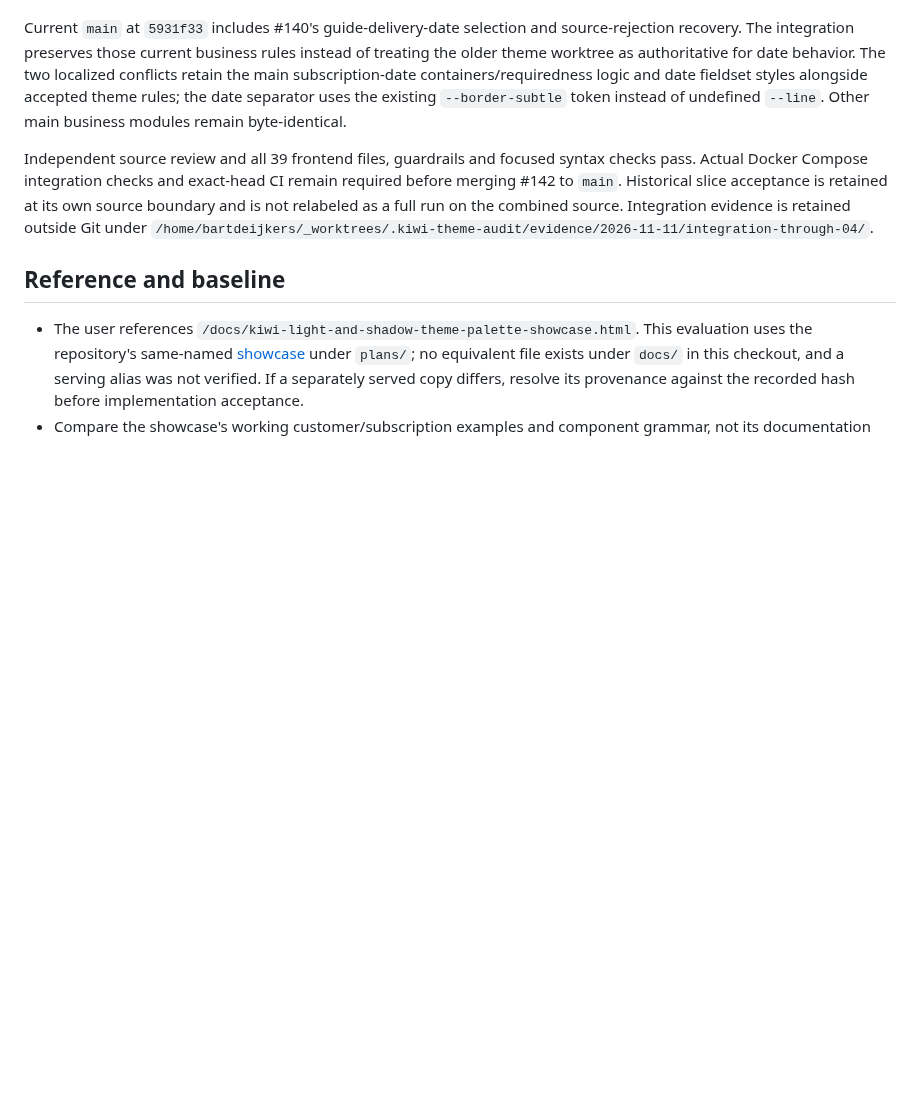
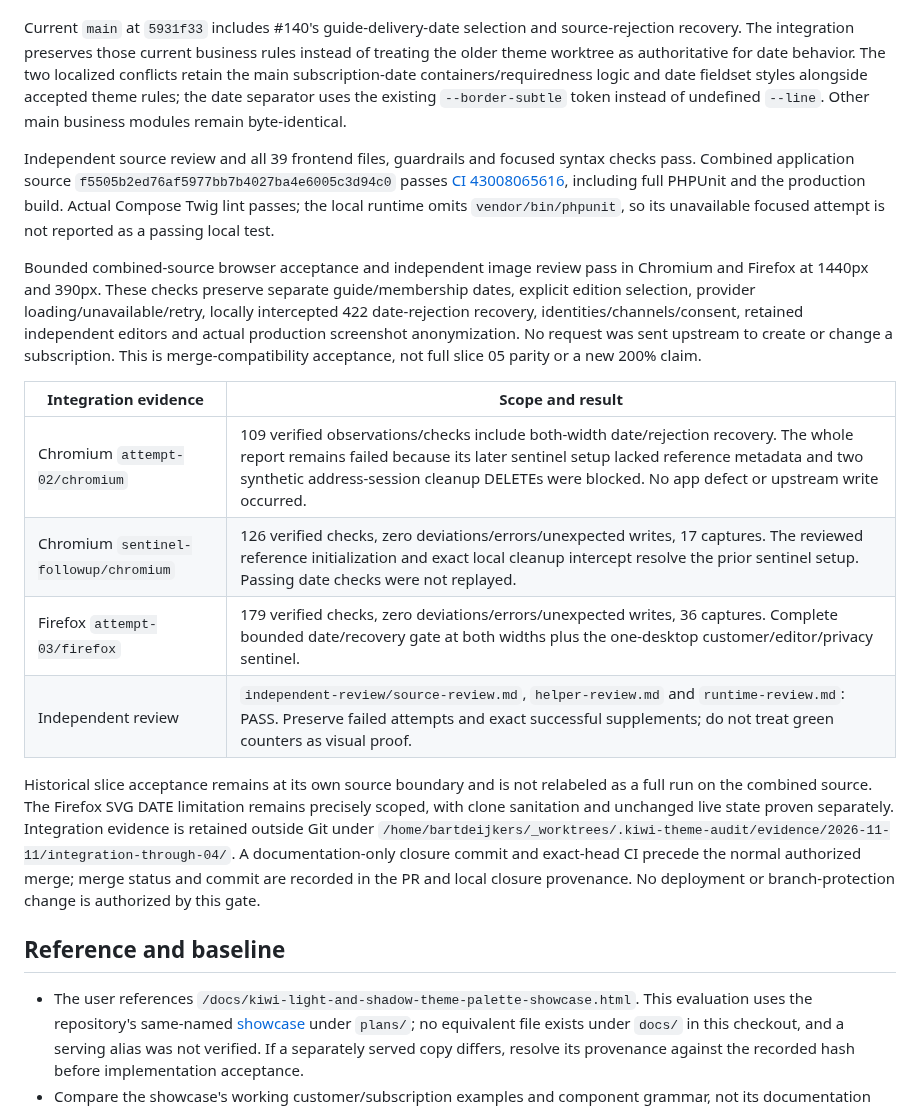
Before and after one commit to bindinc/kiwi, a Markdown page: plans/theme_audit.md, the part around the change. Rendered like a GitHub page; blank space fills up the shorter version.

Commit message:
Record combined theme integration acceptance [sc-206629]

```diff
--- a/plans/theme_audit.md
+++ b/plans/theme_audit.md
@@ -31,7 +31,18 @@ The user explicitly authorized merging #142 and #147 before continuing slice 05,
 
 Current `main` at `5931f33` includes #140's guide-delivery-date selection and source-rejection recovery. The integration preserves those current business rules instead of treating the older theme worktree as authoritative for date behavior. The two localized conflicts retain the main subscription-date containers/requiredness logic and date fieldset styles alongside accepted theme rules; the date separator uses the existing `--border-subtle` token instead of undefined `--line`. Other main business modules remain byte-identical.
 
-Independent source review and all 39 frontend files, guardrails and focused syntax checks pass. Actual Docker Compose integration checks and exact-head CI remain required before merging #142 to `main`. Historical slice acceptance is retained at its own source boundary and is not relabeled as a full run on the combined source. Integration evidence is retained outside Git under `/home/bartdeijkers/_worktrees/.kiwi-theme-audit/evidence/2026-11-11/integration-through-04/`.
+Independent source review and all 39 frontend files, guardrails and focused syntax checks pass. Combined application source `f5505b2ed76af5977bb7b4027ba4e6005c3d94c0` passes [CI 43008065616](https://github.com/bindinc/kiwi/actions/runs/43008065616), including full PHPUnit and the production build. Actual Compose Twig lint passes; the local runtime omits `vendor/bin/phpunit`, so its unavailable focused attempt is not reported as a passing local test.
+
+Bounded combined-source browser acceptance and independent image review pass in Chromium and Firefox at 1440px and 390px. These checks preserve separate guide/membership dates, explicit edition selection, provider loading/unavailable/retry, locally intercepted 422 date-rejection recovery, identities/channels/consent, retained independent editors and actual production screenshot anonymization. No request was sent upstream to create or change a subscription. This is merge-compatibility acceptance, not full slice 05 parity or a new 200% claim.
+
+| Integration evidence | Scope and result |
+| --- | --- |
+| Chromium `attempt-02/chromium` | 109 verified observations/checks include both-width date/rejection recovery. The whole report remains failed because its later sentinel setup lacked reference metadata and two synthetic address-session cleanup DELETEs were blocked. No app defect or upstream write occurred. |
+| Chromium `sentinel-followup/chromium` | 126 verified checks, zero deviations/errors/unexpected writes, 17 captures. The reviewed reference initialization and exact local cleanup intercept resolve the prior sentinel setup. Passing date checks were not replayed. |
+| Firefox `attempt-03/firefox` | 179 verified checks, zero deviations/errors/unexpected writes, 36 captures. Complete bounded date/recovery gate at both widths plus the one-desktop customer/editor/privacy sentinel. |
+| Independent review | `independent-review/source-review.md`, `helper-review.md` and `runtime-review.md`: PASS. Preserve failed attempts and exact successful supplements; do not treat green counters as visual proof. |
+
+Historical slice acceptance remains at its own source boundary and is not relabeled as a full run on the combined source. The Firefox SVG DATE limitation remains precisely scoped, with clone sanitation and unchanged live state proven separately. Integration evidence is retained outside Git under `/home/bartdeijkers/_worktrees/.kiwi-theme-audit/evidence/2026-11-11/integration-through-04/`. A documentation-only closure commit and exact-head CI precede the normal authorized merge; merge status and commit are recorded in the PR and local closure provenance. No deployment or branch-protection change is authorized by this gate.
 
 ## Reference and baseline
 
```
Also changed, not shown: 1 other file.
